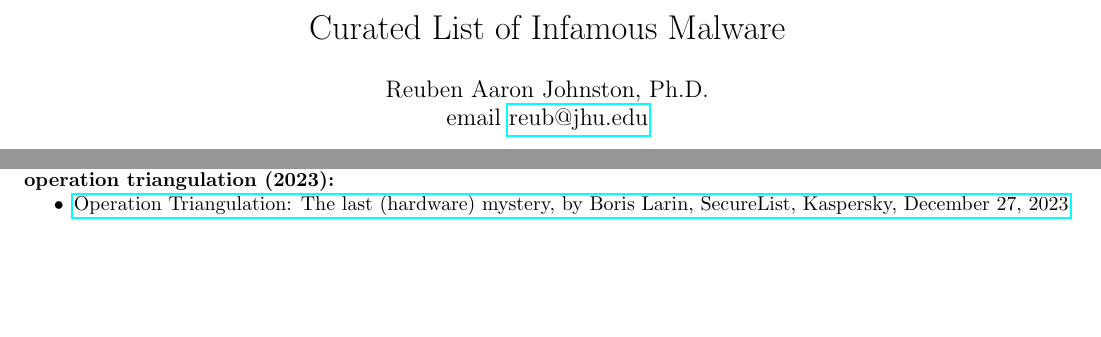
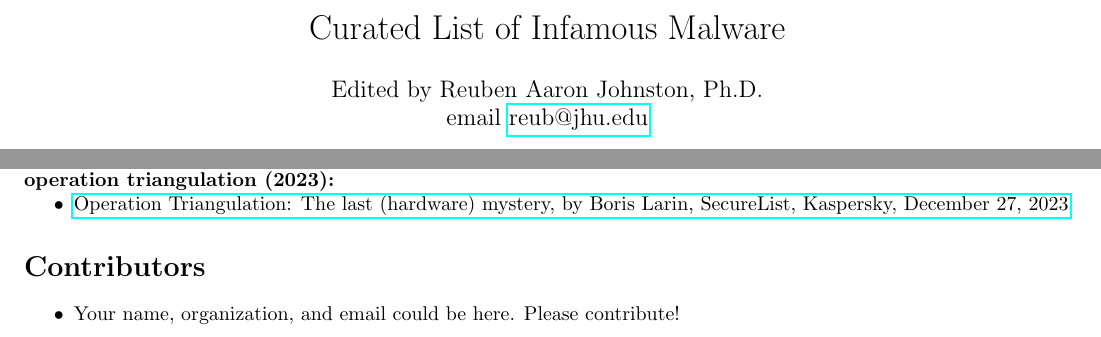
Before and after one commit to reubenajohnston/CuratedCyberReads, a LaTeX document (curated_list_of_infamous_malware_reuben_johnston.tex): two parts of pages 1 and 2 of 2, joined at a grey line, cut so that both start at the same text, the shorter picture padded with empty space. Compiled offline with pdfLaTeX.

Commit message:
Update curated_list_of_infamous_malware_reuben_johnston.tex

```diff
--- a/curated_list_of_infamous_malware_reuben_johnston.tex
+++ b/curated_list_of_infamous_malware_reuben_johnston.tex
@@ -17,7 +17,7 @@
 \usepackage[ampersand]{easylist}
 
 \title{Curated List of Infamous Malware}
-\author{Reuben Aaron Johnston, Ph.D. \\ email \href{mailto:reub@jhu.edu}{reub@jhu.edu}}
+\author{Edited by Reuben Aaron Johnston, Ph.D. \\ email \href{mailto:reub@jhu.edu}{reub@jhu.edu}}
 \date{January 2024}
 
 \begin{document}
@@ -131,5 +131,9 @@
 	& \href{https://securelist.com/operation-triangulation-the-last-hardware-mystery/111669/}{Operation Triangulation: The last (hardware) mystery, by Boris Larin, SecureList, Kaspersky, December 27, 2023}
 	\end{easylist}
 
-	\bigskip\noindent
+	%section without number uses \section*{SECTIONNAME} instead of \section{SECTIONNAME}
+	\section*{Contributors}
+ 	\begin{easylist}[itemize]
+  	& Your name, organization, and email could be here.  Please contribute!
+	\end{easylist}
 \end{document}
```
